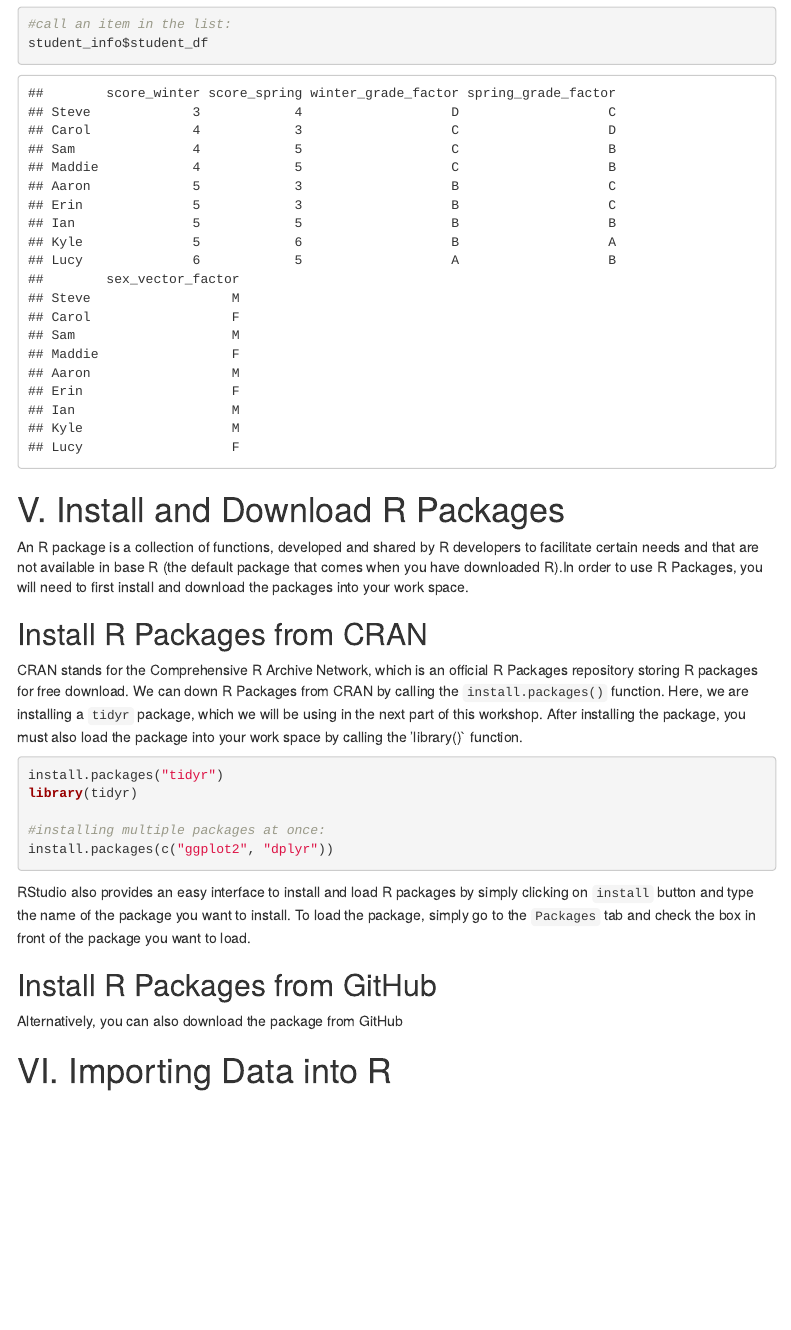
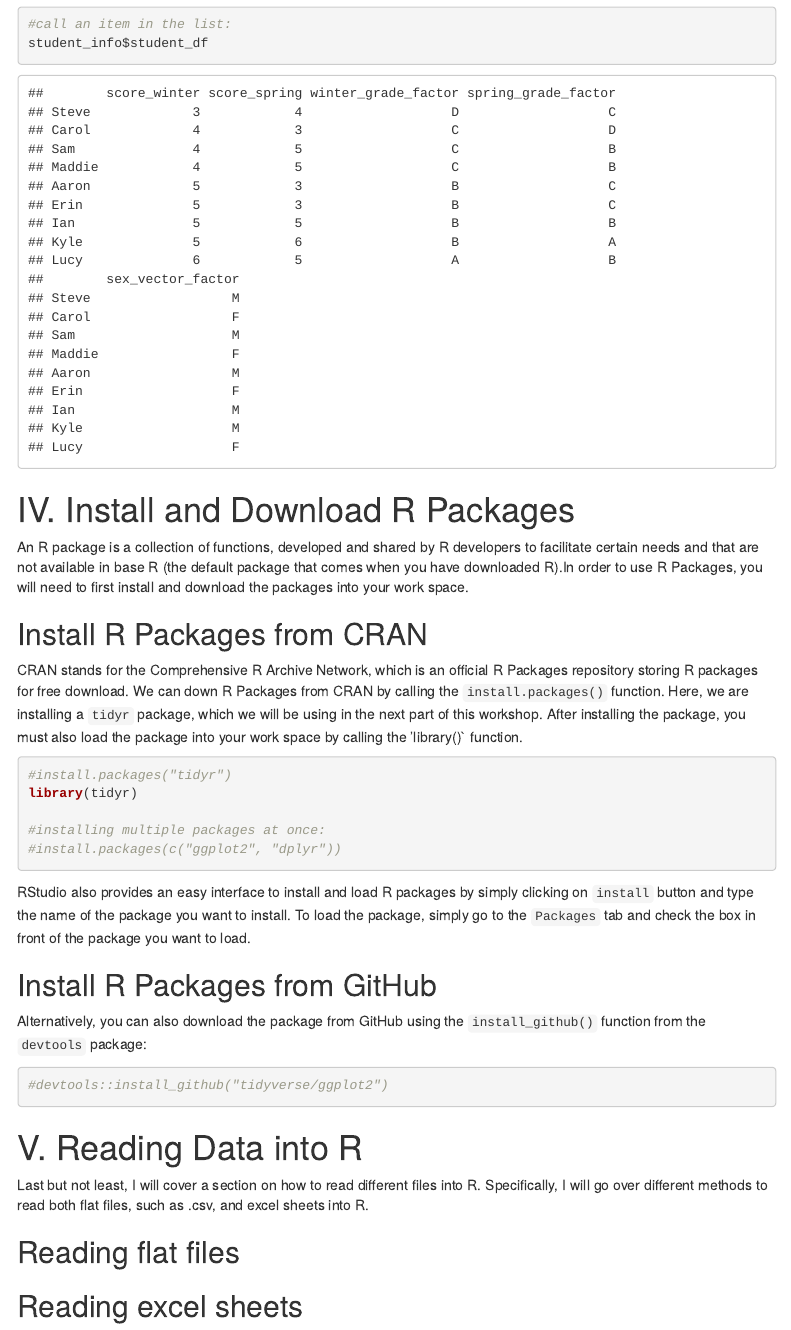
Before and after one commit to chanyaaaa/Intro_R, an R Markdown document (Intro to R Workshop.Rmd): the page in a window 1100 px wide, from 13910 px down. Rendered offline with R 4.5, knitr and Pandoc, with nearby package versions; menus at the side of the page are left out.

````diff
--- a/Intro to R Workshop.Rmd
+++ b/Intro to R Workshop.Rmd
@@ -312,24 +312,32 @@
 student_info$student_df
 ```
 
-# V. Install and Download R Packages
+# IV. Install and Download R Packages
 An R package is a collection of functions, developed and shared by R developers to facilitate certain needs and that are not available in base R (the default package that comes when you have downloaded R).In order to use R Packages, you will need to first install and download the packages into your work space.
 
 ## Install R Packages from CRAN
 CRAN stands for the Comprehensive R Archive Network, which is an official R Packages repository storing R packages for free download. We can down R Packages from CRAN by calling the `install.packages()` function. Here, we are installing a `tidyr` package, which we will be using in the next part of this workshop. After installing the package, you must also load the package into your work space by calling the 'library()` function.
 
 ```{r install R from CRAN}
-install.packages("tidyr")
+#install.packages("tidyr")
 library(tidyr)
 
 #installing multiple packages at once:
-install.packages(c("ggplot2", "dplyr"))
+#install.packages(c("ggplot2", "dplyr"))
 ```
 
 RStudio also provides an easy interface to install and load R packages by simply clicking on `install` button and type the name of the package you want to install. To load the package, simply go to the `Packages` tab and check the box in front of the package you want to load.
 
 ## Install R Packages from GitHub
-Alternatively, you can also download the package from GitHub
+Alternatively, you can also download the package from GitHub using the `install_github()` function from the `devtools` package:
 
+```{r install from github}
+#devtools::install_github("tidyverse/ggplot2")
+```
 
-# VI. Importing Data into R
+# V. Reading Data into R
+Last but not least, I will cover a section on how to read different files into R. Specifically, I will go over different methods to read both flat files, such as .csv, and excel sheets into R.
+
+## Reading flat files
+
+## Reading excel sheets
--- /dev/null
+++ b/student_data.csv
@@ -0,0 +1,10 @@
+name,score_winter,score_spring,winter_grade_factor,spring_grade_factor,sex_vector_factor
+Steve,3,4,D,C,M
+Carol,4,3,C,D,F
+Sam,4,5,C,B,M
+Maddie,4,5,C,B,F
+Aaron,5,3,B,C,M
+Erin,5,3,B,C,F
+Ian,5,5,B,B,M
+Kyle,5,6,B,A,M
+Lucy,6,5,A,B,F
````
Also changed, not shown: Intro-to-R-Workshop.html (added).
